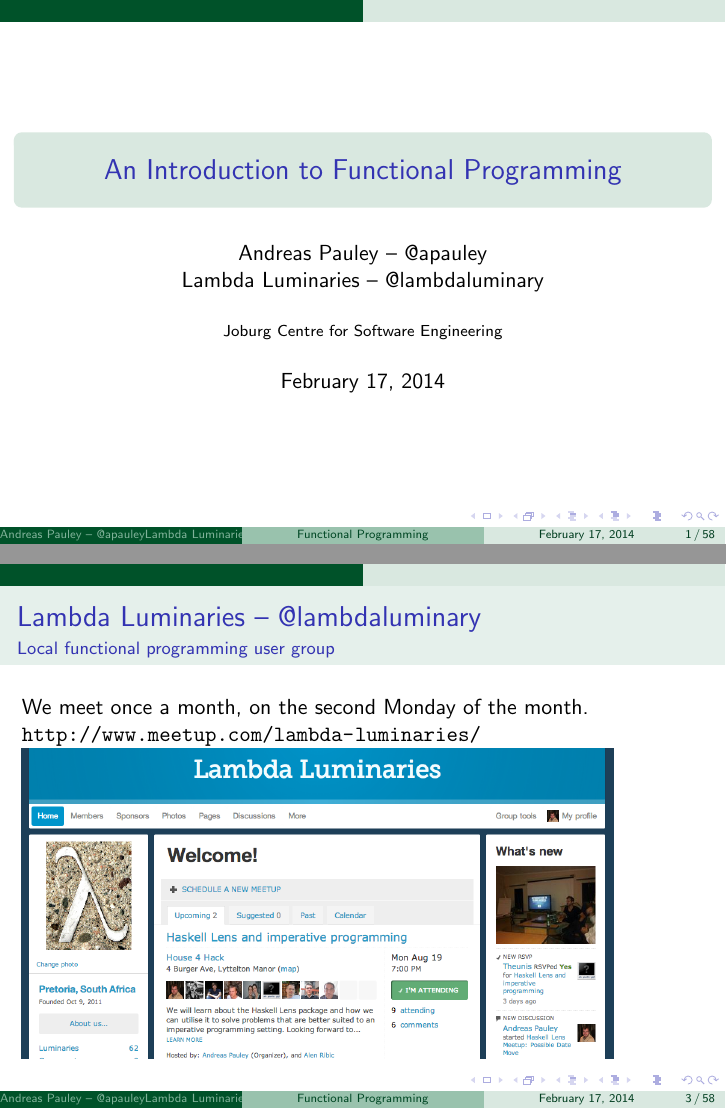
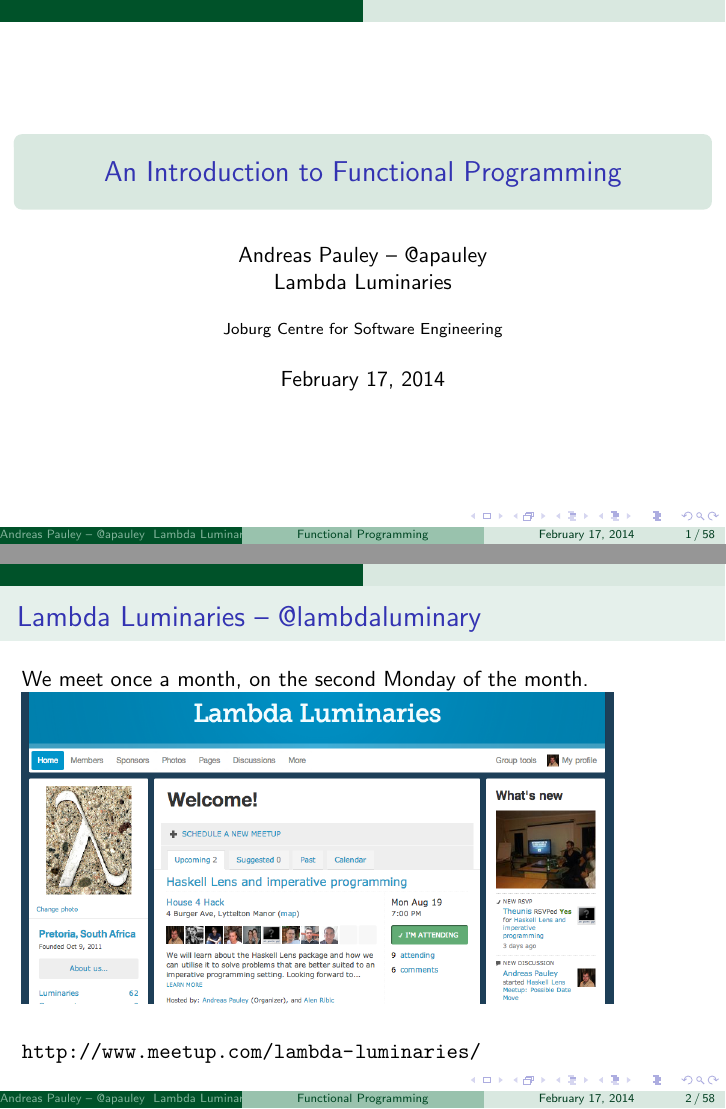
Before and after one commit to apauley/fp_presentation, LaTeX slides (fp_intro.tex): pages 1 and 3 of 91 before the commit and pages 1 and 2 of 91 after it, joined at a grey line. Compiled offline with pdfLaTeX.

Commit message:
Minor tweaks

```diff
--- a/fp_intro.tex
+++ b/fp_intro.tex
@@ -5,7 +5,7 @@
 %% \usecolortheme{beetle}
 
 \title[Functional Programming]{An Introduction to Functional Programming}
-\author{Andreas Pauley -- @apauley\\Lambda Luminaries -- @lambdaluminary}
+\author{Andreas Pauley -- @apauley \\ Lambda Luminaries}
 \institute{Joburg Centre for Software Engineering}
 \date{February 17, 2014}
 
@@ -35,6 +35,16 @@
   \titlepage
 \end{frame}
 
+\begin{frame}{Lambda Luminaries -- @lambdaluminary}
+  We meet once a month, on the second Monday of the month.
+
+  \includegraphics[scale=0.3]{img/LambdaLuminariesScreenShot2013-08-09.png}
+
+  \vskip5mm
+
+  \url{http://www.meetup.com/lambda-luminaries/}
+\end{frame}
+
 \begin{frame}{Jemstep}
   \includegraphics[scale=2]{img/Jemstep_HD_RGB.eps}
 
@@ -43,14 +53,6 @@
   \vskip5mm
 
   \url{http://www.jemstep.com/}
-\end{frame}
-
-\begin{frame}{Lambda Luminaries -- @lambdaluminary}
-  \framesubtitle{Local functional programming user group}
-  We meet once a month, on the second Monday of the month.
-
-  \url{http://www.meetup.com/lambda-luminaries/}
-  \includegraphics[scale=0.3]{img/LambdaLuminariesScreenShot2013-08-09.png}
 \end{frame}
 
 \section{Introduction}
```
